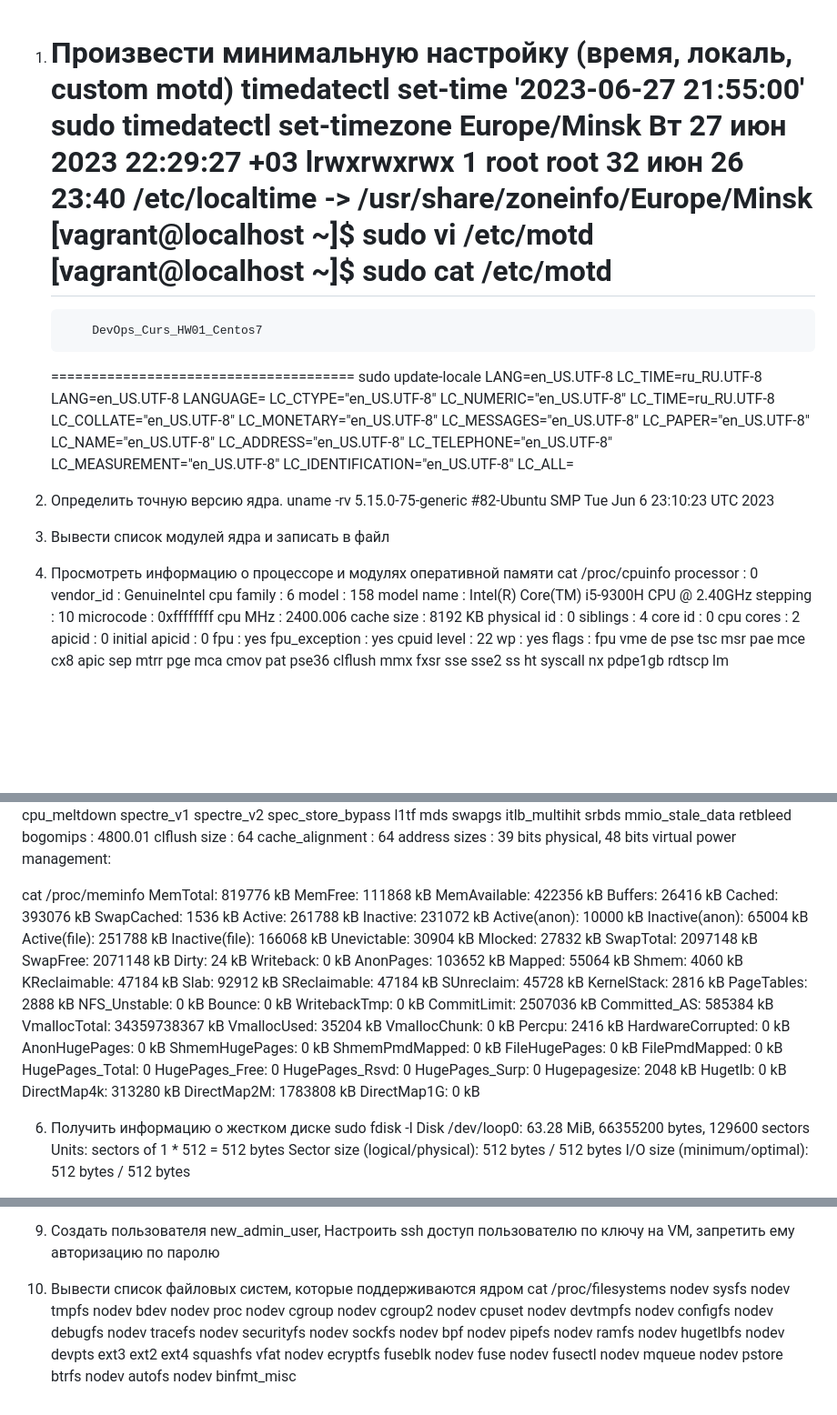
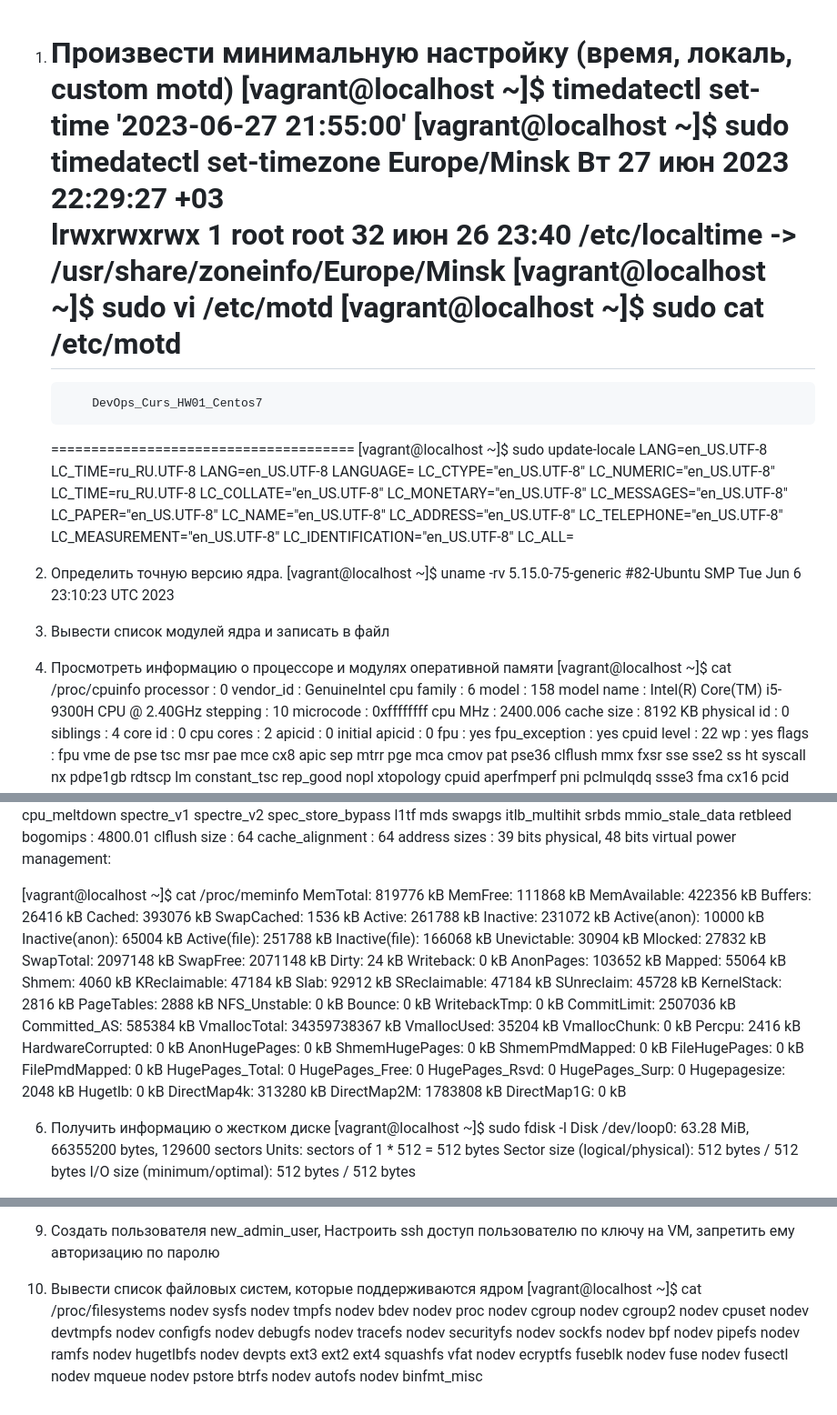
Before and after one commit to kolai23/TMS_DevOps_courses, a Markdown page: hw01/Readme.md, 3 parts joined by grey strips. Shown at 91% size. GitHub-like rendering; blank space fills up the shorter version.

```diff
--- a/hw01/Readme.md
+++ b/hw01/Readme.md
@@ -1,6 +1,6 @@
 1. Произвести минимальную настройку (время, локаль, custom motd)
-   timedatectl set-time '2023-06-27 21:55:00'
-   sudo timedatectl set-timezone Europe/Minsk
+   [vagrant@localhost ~]$ timedatectl set-time '2023-06-27 21:55:00'
+   [vagrant@localhost ~]$ sudo timedatectl set-timezone Europe/Minsk
    Вт 27 июн 2023 22:29:27 +03
    lrwxrwxrwx 1 root root 32 июн 26 23:40 /etc/localtime -> /usr/share/zoneinfo/Europe/Minsk
    [vagrant@localhost ~]$ sudo vi /etc/motd
@@ -8,7 +8,7 @@
    ======================================
            DevOps_Curs_HW01_Centos7
    ======================================
-   sudo update-locale LANG=en_US.UTF-8 LC_TIME=ru_RU.UTF-8
+   [vagrant@localhost ~]$ sudo update-locale LANG=en_US.UTF-8 LC_TIME=ru_RU.UTF-8
     LANG=en_US.UTF-8
     LANGUAGE=
     LC_CTYPE="en_US.UTF-8"
@@ -26,13 +26,13 @@
     LC_ALL=
 
 3. Определить точную версию ядра.
-  uname -rv
+  [vagrant@localhost ~]$ uname -rv
   5.15.0-75-generic #82-Ubuntu SMP Tue Jun 6 23:10:23 UTC 2023
 
 4. Вывести список модулей ядра и записать в файл
 
 5. Просмотреть информацию о процессоре и модулях оперативной памяти
-cat /proc/cpuinfo
+[vagrant@localhost ~]$ cat /proc/cpuinfo
 processor	: 0
 vendor_id	: GenuineIntel
 cpu family	: 6
@@ -141,7 +141,7 @@ cache_alignment	: 64
 address sizes	: 39 bits physical, 48 bits virtual
 power management:
 
-cat /proc/meminfo
+[vagrant@localhost ~]$ cat /proc/meminfo
 MemTotal:         819776 kB
 MemFree:          111868 kB
 MemAvailable:     422356 kB
@@ -195,7 +195,7 @@ DirectMap2M:     1783808 kB
 DirectMap1G:           0 kB
 
 6. Получить информацию о жестком диске
-    sudo fdisk -l
+[vagrant@localhost ~]$ sudo fdisk -l
     Disk /dev/loop0: 63.28 MiB, 66355200 bytes, 129600 sectors
     Units: sectors of 1 * 512 = 512 bytes
     Sector size (logical/physical): 512 bytes / 512 bytes
@@ -252,7 +252,7 @@ DirectMap1G:           0 kB
 10. Создать пользователя new_admin_user, Настроить ssh доступ пользователю по ключу на VM, запретить ему авторизацию по паролю
 
 11. Вывести список файловых систем, которые поддерживаются ядром
-сat /proc/filesystems
+[vagrant@localhost ~]$ сat /proc/filesystems
 nodev	sysfs
 nodev	tmpfs
 nodev	bdev
```
